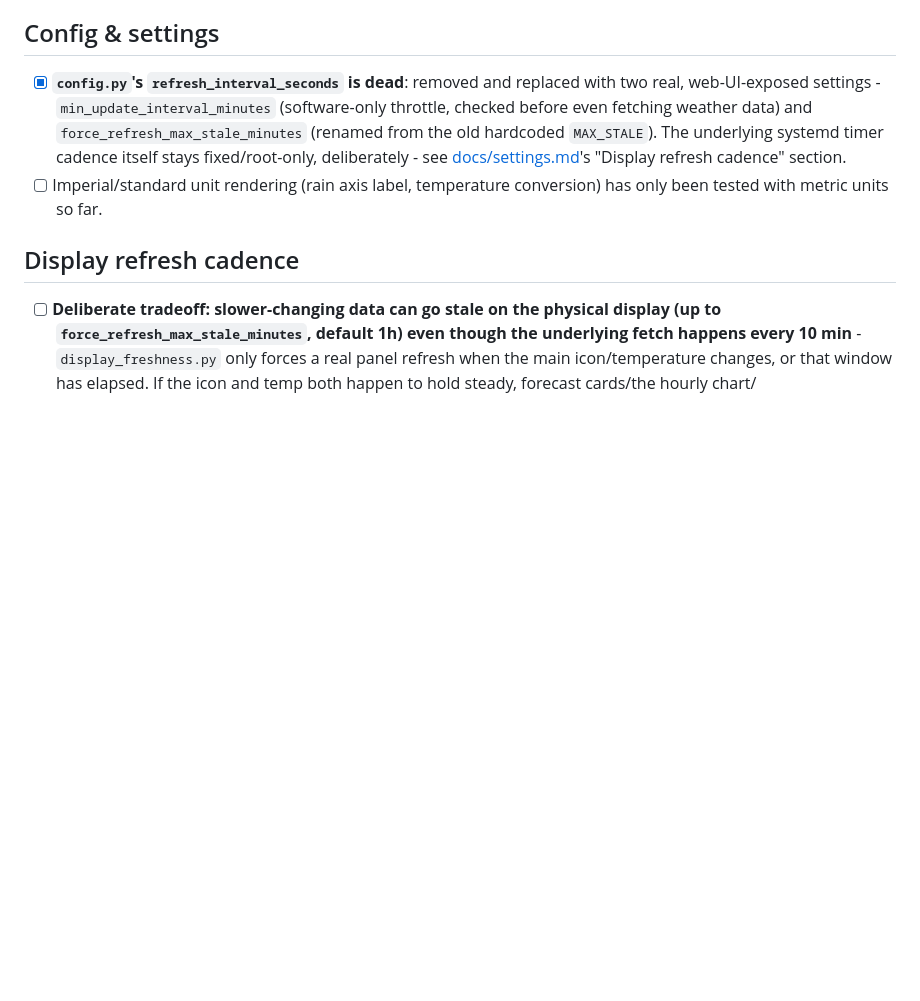
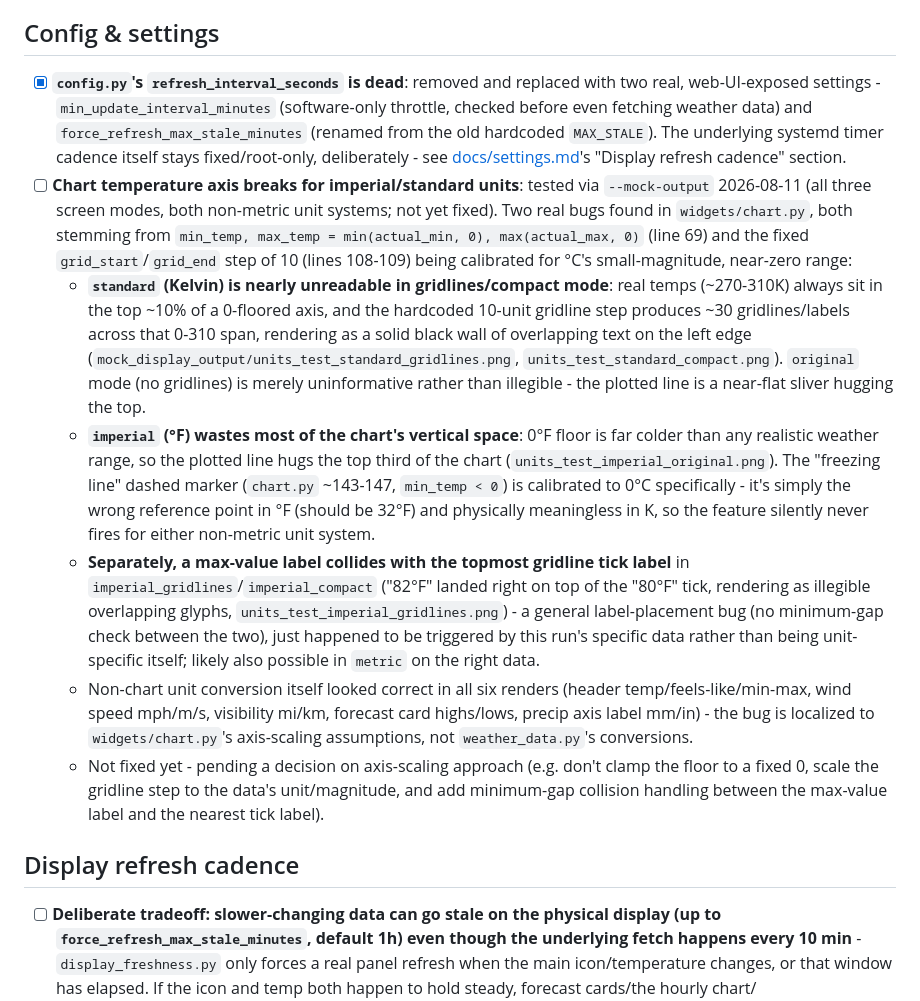
Before and after one commit to DorusvdLinden/InkyPiZero, a Markdown page: TODO.md, the part around the change. Rendered like a GitHub page; blank space fills up the shorter version.

Commit message:
Document imperial/standard chart axis bugs found via mock-output testing
Chart temperature axis clamps its floor to 0 and uses a fixed 10-unit
gridline step, both calibrated for Celsius's small near-zero range -
breaks badly for Kelvin (near-unreadable gridline spam) and wastes most
of the chart for Fahrenheit. Found while testing non-metric rendering,
not fixed yet.

```diff
--- a/TODO.md
+++ b/TODO.md
@@ -53,7 +53,12 @@ reference docs this list feeds into.
 ## Config & settings
 
 - [x] **`config.py`'s `refresh_interval_seconds` is dead**: removed and replaced with two real, web-UI-exposed settings - `min_update_interval_minutes` (software-only throttle, checked before even fetching weather data) and `force_refresh_max_stale_minutes` (renamed from the old hardcoded `MAX_STALE`). The underlying systemd timer cadence itself stays fixed/root-only, deliberately - see [docs/settings.md](./docs/settings.md)'s "Display refresh cadence" section.
-- [ ] Imperial/standard unit rendering (rain axis label, temperature conversion) has only been tested with metric units so far.
+- [ ] **Chart temperature axis breaks for imperial/standard units**: tested via `--mock-output` 2026-08-11 (all three screen modes, both non-metric unit systems; not yet fixed). Two real bugs found in `widgets/chart.py`, both stemming from `min_temp, max_temp = min(actual_min, 0), max(actual_max, 0)` (line 69) and the fixed `grid_start`/`grid_end` step of 10 (lines 108-109) being calibrated for °C's small-magnitude, near-zero range:
+  - **`standard` (Kelvin) is nearly unreadable in gridlines/compact mode**: real temps (~270-310K) always sit in the top ~10% of a 0-floored axis, and the hardcoded 10-unit gridline step produces ~30 gridlines/labels across that 0-310 span, rendering as a solid black wall of overlapping text on the left edge (`mock_display_output/units_test_standard_gridlines.png`, `units_test_standard_compact.png`). `original` mode (no gridlines) is merely uninformative rather than illegible - the plotted line is a near-flat sliver hugging the top.
+  - **`imperial` (°F) wastes most of the chart's vertical space**: 0°F floor is far colder than any realistic weather range, so the plotted line hugs the top third of the chart (`units_test_imperial_original.png`). The "freezing line" dashed marker (`chart.py` ~143-147, `min_temp < 0`) is calibrated to 0°C specifically - it's simply the wrong reference point in °F (should be 32°F) and physically meaningless in K, so the feature silently never fires for either non-metric unit system.
+  - **Separately, a max-value label collides with the topmost gridline tick label** in `imperial_gridlines`/`imperial_compact` ("82°F" landed right on top of the "80°F" tick, rendering as illegible overlapping glyphs, `units_test_imperial_gridlines.png`) - a general label-placement bug (no minimum-gap check between the two), just happened to be triggered by this run's specific data rather than being unit-specific itself; likely also possible in `metric` on the right data.
+  - Non-chart unit conversion itself looked correct in all six renders (header temp/feels-like/min-max, wind speed mph/m/s, visibility mi/km, forecast card highs/lows, precip axis label mm/in) - the bug is localized to `widgets/chart.py`'s axis-scaling assumptions, not `weather_data.py`'s conversions.
+  - Not fixed yet - pending a decision on axis-scaling approach (e.g. don't clamp the floor to a fixed 0, scale the gridline step to the data's unit/magnitude, and add minimum-gap collision handling between the max-value label and the nearest tick label).
 
 ## Display refresh cadence
 
```
